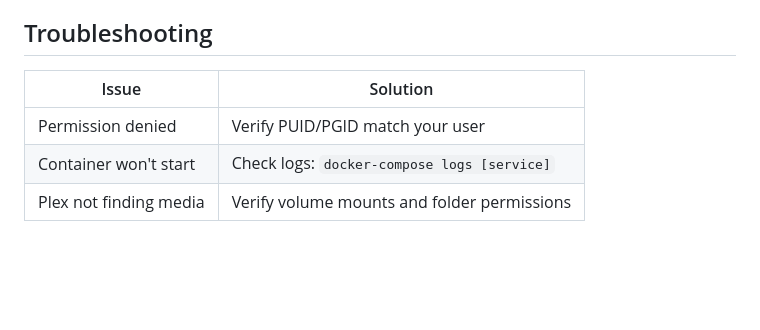
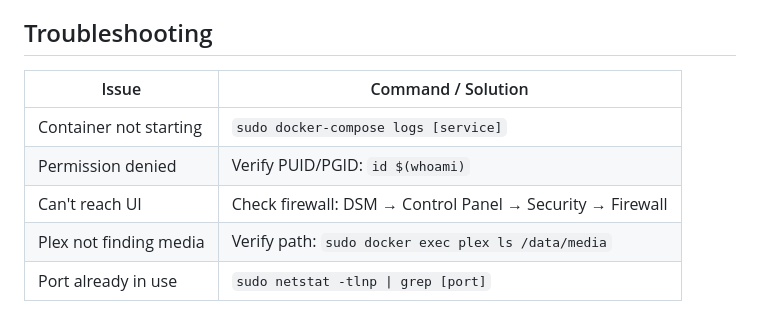
Before and after one commit to Kellz-Kreations/eden-viewer, a Markdown page: README.md, the part around one of its changes. GitHub-like rendering; folded sections open; blank space fills up the shorter version.

```diff
--- a/README.md
+++ b/README.md
@@ -235,7 +298,9 @@ Media backups depend on your capacity and recovery plan.
 ## Troubleshooting
 
-| Issue | Solution |
-|-------|----------|
-| Permission denied | Verify PUID/PGID match your user |
-| Container won't start | Check logs: `docker-compose logs [service]` |
-| Plex not finding media | Verify volume mounts and folder permissions |
+| Issue | Command / Solution |
+|-------|-------------------|
+| Container not starting | `sudo docker-compose logs [service]` |
+| Permission denied | Verify PUID/PGID: `id $(whoami)` |
+| Can't reach UI | Check firewall: DSM → Control Panel → Security → Firewall |
+| Plex not finding media | Verify path: `sudo docker exec plex ls /data/media` |
+| Port already in use | `sudo netstat -tlnp \| grep [port]` |
```
Also changed, not shown: other parts of README.md (+63 -0 lines).
